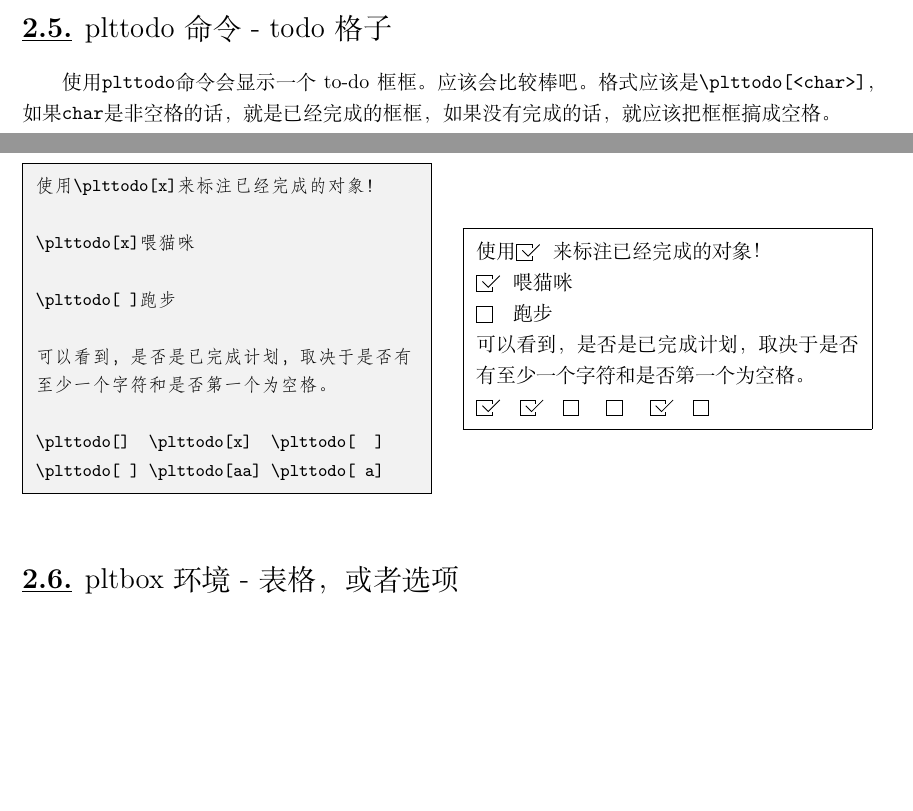
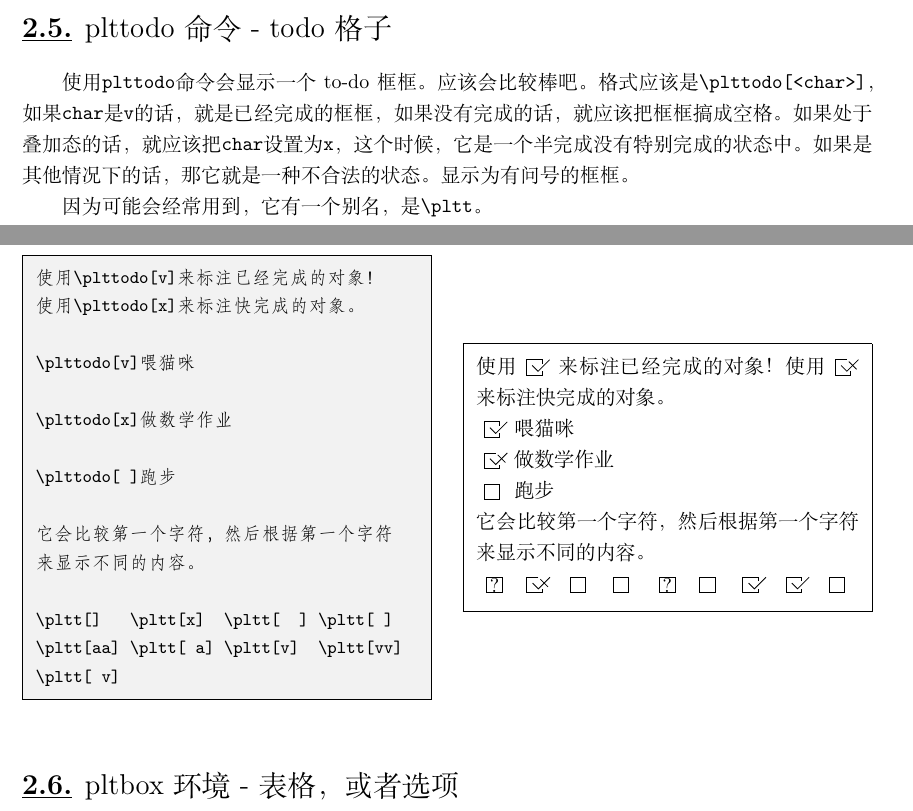
Before and after one commit to PeterlitsZo/peterlitsdoc, a LaTeX document (usage.tex, which reads peterlitsdoc.cls): two parts of pages 4 and 5 of 7, joined at a grey line, cut so that both start at the same text, the shorter picture padded with empty space. Compiled offline with XeLaTeX.

Commit message:
feat: (plttodo) more todo box

```diff
--- a/peterlitsdoc.cls
+++ b/peterlitsdoc.cls
@@ -130,20 +130,44 @@
     \nullfont
     \if\space#1\relax% if the input is a space
         \normalfont
-        \parbox[c]{3.5ex}{
+        \hspace{0.1ex}
+        \parbox[c]{2.8ex}{
             \tikz[scale=0.9]{\draw (0,0) rectangle (2ex,2ex);}
         }
-    \else
+	\else\if v#1\relax% if the char is 'v'
         \normalfont
-        \parbox[c]{3.5ex}{
+        \hspace{0.1ex}
+        \parbox[c]{2.8ex}{
             \tikz[scale=0.9]{
                 \draw (2ex,1.5ex) -- (2ex,2ex) -- (0,2ex) -- (0,0)
                       -- (2ex,0) -- (2ex,0.5ex);
                 \draw (0.75ex,1.25ex) -- (1.5ex,0.5ex) -- (3ex,2ex);
             }
         }
-    \fi
+    \else\if x#1\relax% if the char is 'x'
+        \normalfont
+        \hspace{0.1ex}
+        \parbox[c]{2.8ex}{
+            \tikz[scale=0.9]{
+                \draw (1.5ex,2ex) -- (0,2ex) -- (0,0) -- (2ex,0)
+                      -- (2ex,0.5ex);
+                \draw (0.75ex,1.25ex) -- (1.5ex,0.5ex) -- (3ex,2ex);
+                \draw (1.75ex,1.75ex) -- (2.75ex,0.75ex);
+            }
+        }
+    \else
+        \normalfont
+        \hspace{0.1ex}
+        \parbox[c]{2.8ex}{
+            \tikz[scale=0.9]{
+                \draw (0,0) rectangle (2ex,2ex);
+                \node at (1ex,1ex) {?};
+            }
+        }
+    \fi\fi\fi
 }}
+
+\newcommand{\pltt}{\plttodo}
 
 
 %%%%%%%%%%%%%%%%%%%%%%%%%%%%%%%%%%%%%%%%%%%%%%%%%%%%%%%%%%%%%%%%%%%%%%%%%%%%%%%
--- a/usage.tex
+++ b/usage.tex
@@ -130,21 +130,30 @@ and the winner is: la vie.
 \subsection{plttodo命令 - todo格子}
 
 使用\vb|plttodo|命令会显示一个to-do框框。应该会比较棒吧。
-格式应该是\vb|\plttodo[<char>]|，如果\vb|char|是非空格的话，
+格式应该是\vb|\plttodo[<char>]|，如果\vb|char|是\vb|v|的话，
 就是已经完成的框框，如果没有完成的话，就应该把框框搞成空格。
+如果处于叠加态的话，就应该把\vb|char|设置为\vb|x|，这个时候，
+它是一个半完成没有特别完成的状态中。如果是其他情况下的话，
+那它就是一种不合法的状态。显示为有问号的框框。
+
+因为可能会经常用到，它有一个别名，是\vb|\pltt|。
 
 \begin{pltrun}
-使用\plttodo[x]来标注已经完成的对象！
+使用\plttodo[v]来标注已经完成的对象！
+使用\plttodo[x]来标注快完成的对象。
 
-\plttodo[x]喂猫咪
+\plttodo[v]喂猫咪
+
+\plttodo[x]做数学作业
 
 \plttodo[ ]跑步
 
-可以看到，是否是已完成计划，取决于是否有
-至少一个字符和是否第一个为空格。
+它会比较第一个字符，然后根据第一个字符
+来显示不同的内容。
 
-\plttodo[]  \plttodo[x]  \plttodo[  ]
-\plttodo[ ] \plttodo[aa] \plttodo[ a]
+\pltt[]   \pltt[x]  \pltt[  ] \pltt[ ]
+\pltt[aa] \pltt[ a] \pltt[v]  \pltt[vv]
+\pltt[ v]
 \end{pltrun}
 
 
```
Also changed, not shown: usage.pdf.
